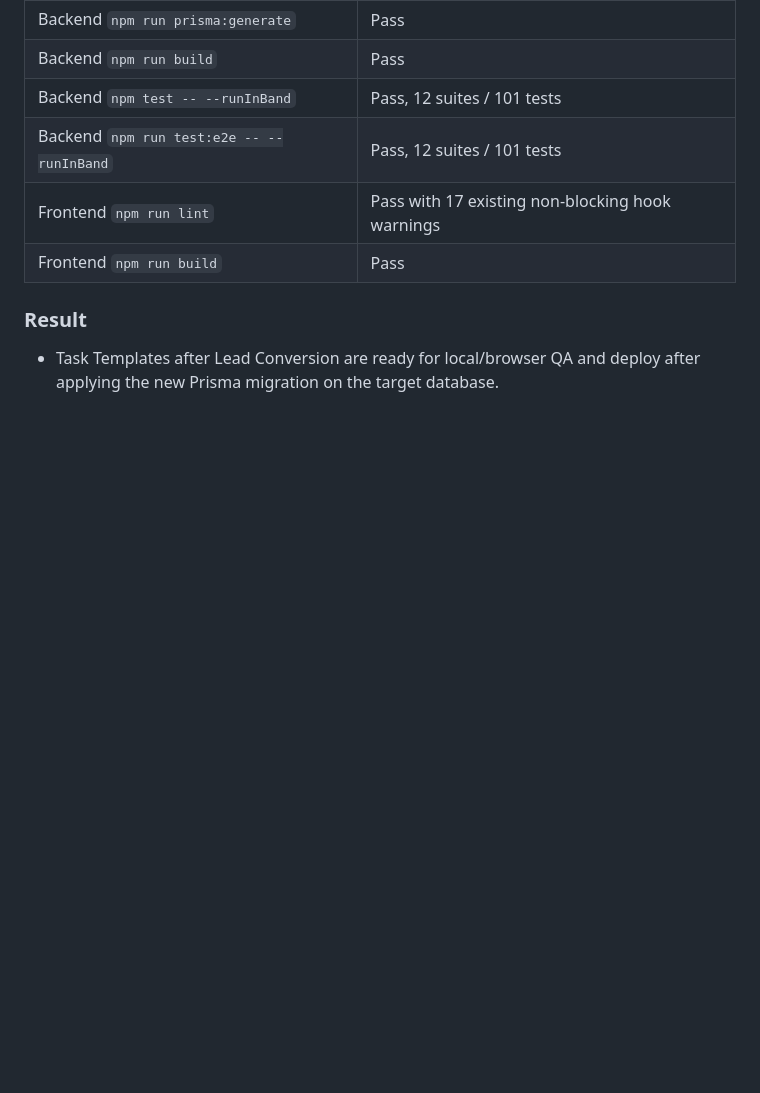
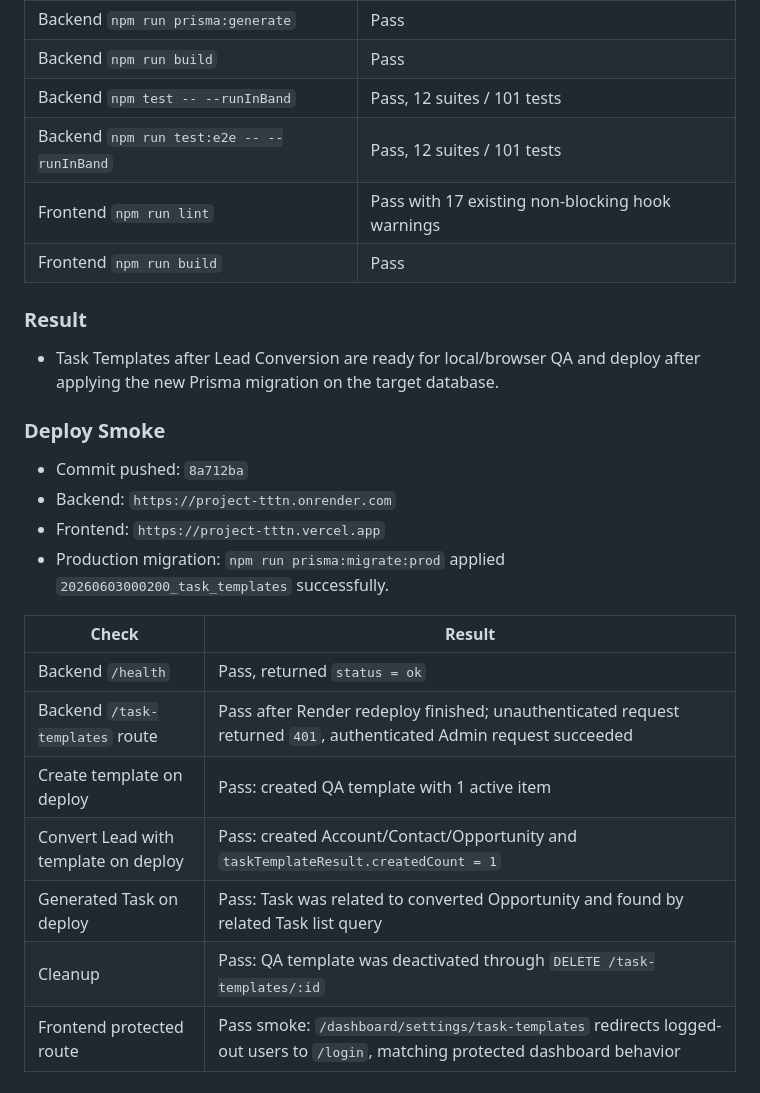
Before and after one commit to khoii1/Project_TTTN, a Markdown page: docs/fullstack-qa-results.md, the part around the change. Rendered like a GitHub page; blank space fills up the shorter version.

Commit message:
docs: record task template deploy smoke qa

```diff
--- a/docs/fullstack-qa-results.md
+++ b/docs/fullstack-qa-results.md
@@ -1016,3 +1016,20 @@ The redeployed backend has the Web-to-Lead route, but Render is missing one or b
 ### Result
 
 - Task Templates after Lead Conversion are ready for local/browser QA and deploy after applying the new Prisma migration on the target database.
+
+### Deploy Smoke
+
+- Commit pushed: `8a712ba`
+- Backend: `https://project-tttn.onrender.com`
+- Frontend: `https://project-tttn.vercel.app`
+- Production migration: `npm run prisma:migrate:prod` applied `20260603000200_task_templates` successfully.
+
+| Check | Result |
+|---|---|
+| Backend `/health` | Pass, returned `status = ok` |
+| Backend `/task-templates` route | Pass after Render redeploy finished; unauthenticated request returned `401`, authenticated Admin request succeeded |
+| Create template on deploy | Pass: created QA template with 1 active item |
+| Convert Lead with template on deploy | Pass: created Account/Contact/Opportunity and `taskTemplateResult.createdCount = 1` |
+| Generated Task on deploy | Pass: Task was related to converted Opportunity and found by related Task list query |
+| Cleanup | Pass: QA template was deactivated through `DELETE /task-templates/:id` |
+| Frontend protected route | Pass smoke: `/dashboard/settings/task-templates` redirects logged-out users to `/login`, matching protected dashboard behavior |
```
